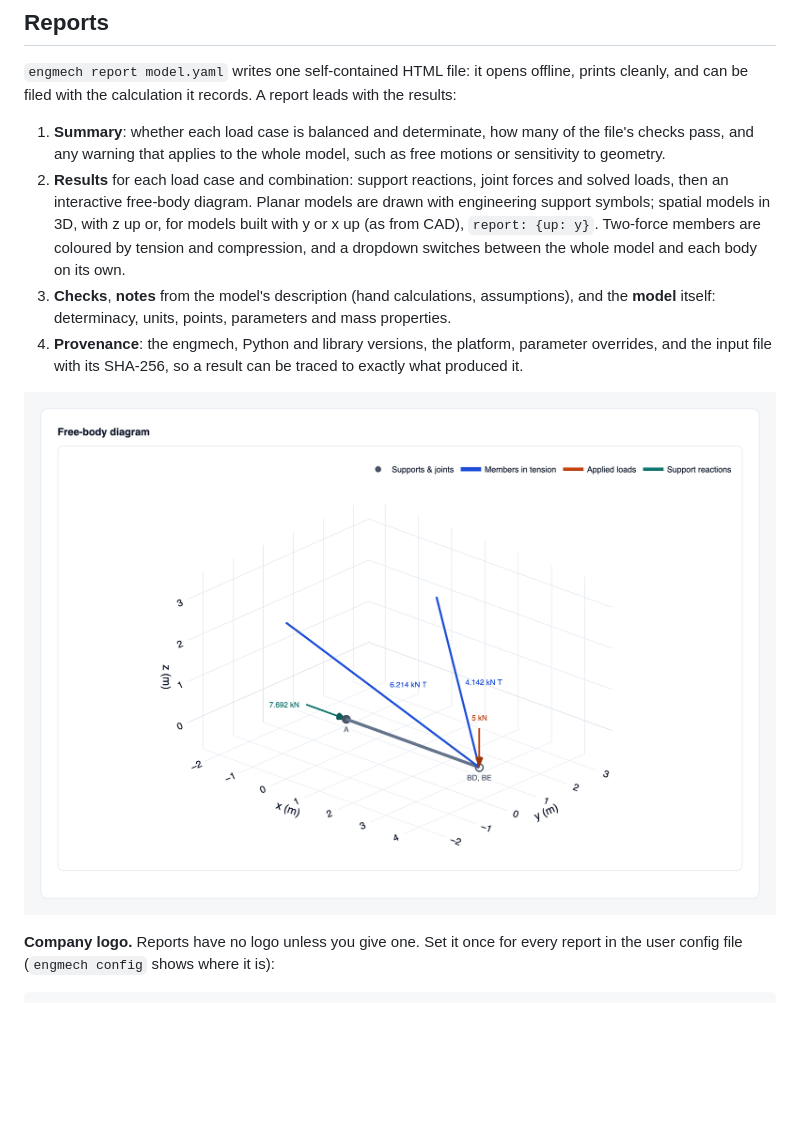
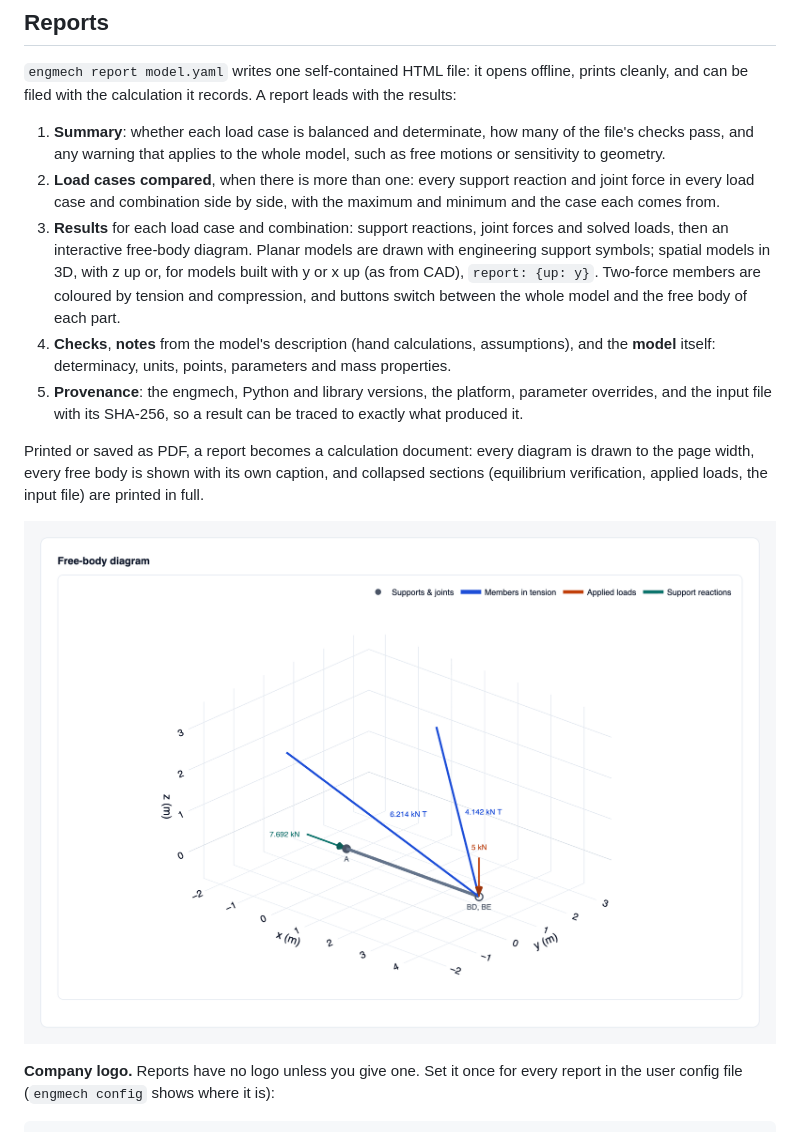
Before and after one commit to davidson-engineering/engineering-mechanics, a Markdown page: README.md, the part around the change. Drawn GitHub-style; pictures changed too: docs/images/report-3d.png; blank space fills up the shorter version.

```diff
--- a/README.md
+++ b/README.md
@@ -100,19 +100,27 @@ A report leads with the results:
 1. **Summary**: whether each load case is balanced and determinate, how
    many of the file's checks pass, and any warning that applies to the
    whole model, such as free motions or sensitivity to geometry.
-2. **Results** for each load case and combination: support reactions,
+2. **Load cases compared**, when there is more than one: every support
+   reaction and joint force in every load case and combination side by
+   side, with the maximum and minimum and the case each comes from.
+3. **Results** for each load case and combination: support reactions,
    joint forces and solved loads, then an interactive free-body diagram.
    Planar models are drawn with engineering support symbols; spatial models
    in 3D, with z up or, for models built with y or x up (as from CAD),
    `report: {up: y}`. Two-force members are coloured by tension and
-   compression, and a dropdown switches between the whole model and each
-   body on its own.
-3. **Checks**, **notes** from the model's description (hand calculations,
+   compression, and buttons switch between the whole model and the free
+   body of each part.
+4. **Checks**, **notes** from the model's description (hand calculations,
    assumptions), and the **model** itself: determinacy, units, points,
    parameters and mass properties.
-4. **Provenance**: the engmech, Python and library versions, the platform,
+5. **Provenance**: the engmech, Python and library versions, the platform,
    parameter overrides, and the input file with its SHA-256, so a result
    can be traced to exactly what produced it.
+
+Printed or saved as PDF, a report becomes a calculation document: every
+diagram is drawn to the page width, every free body is shown with its own
+caption, and collapsed sections (equilibrium verification, applied loads,
+the input file) are printed in full.
 
 ![A 3D free-body diagram of a boom held by a ball joint and two cables](https://raw.githubusercontent.com/davidson-engineering/engineering-mechanics/main/docs/images/report-3d.png)
 
```
Also changed, not shown: docs/images/report.png, 10 other files.
